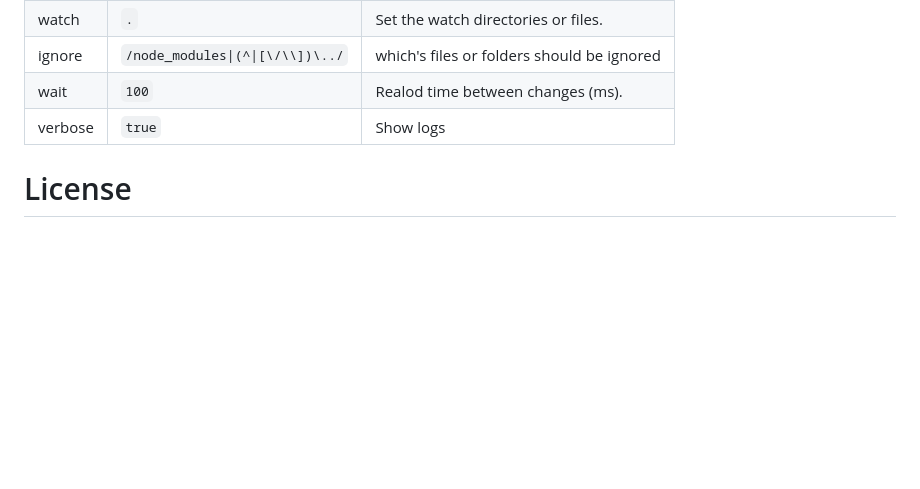
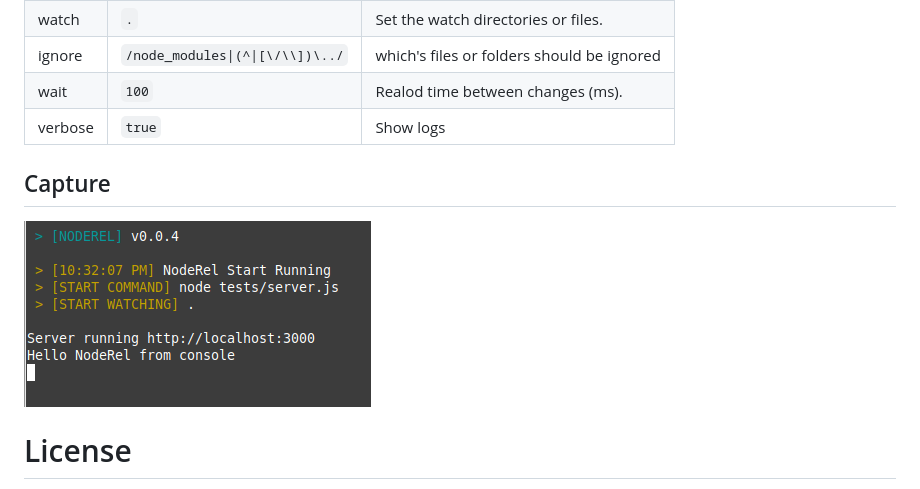
Before and after one commit to wutility/noderel, a Markdown page: Readme.md, the part around the change. GitHub-like rendering; pictures changed too: capture.png (added); blank space fills up the shorter version.

```diff
--- a/Readme.md
+++ b/Readme.md
@@ -31,6 +31,9 @@ noderel(configuration?: Object): void
 |wait      | `100`                            | Realod time between changes (ms). |
 |verbose   | `true`                          | Show logs |
 
+## Capture
+![Capture](capture.png)
+
 # License
 MIT
 
```
Also changed, not shown: 2 other files.
